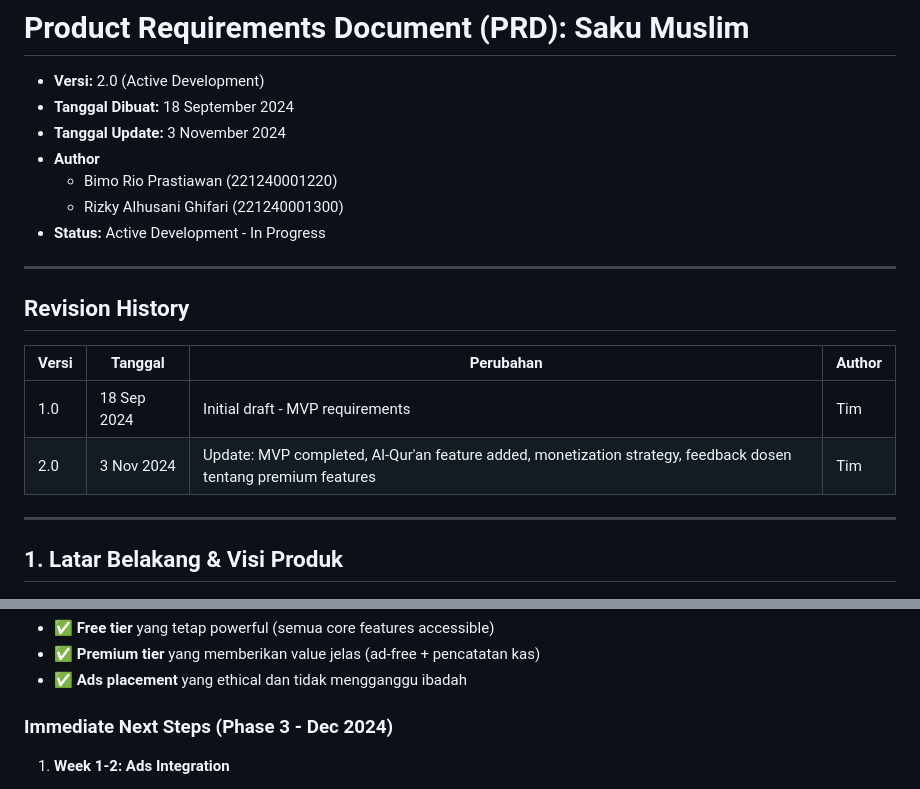
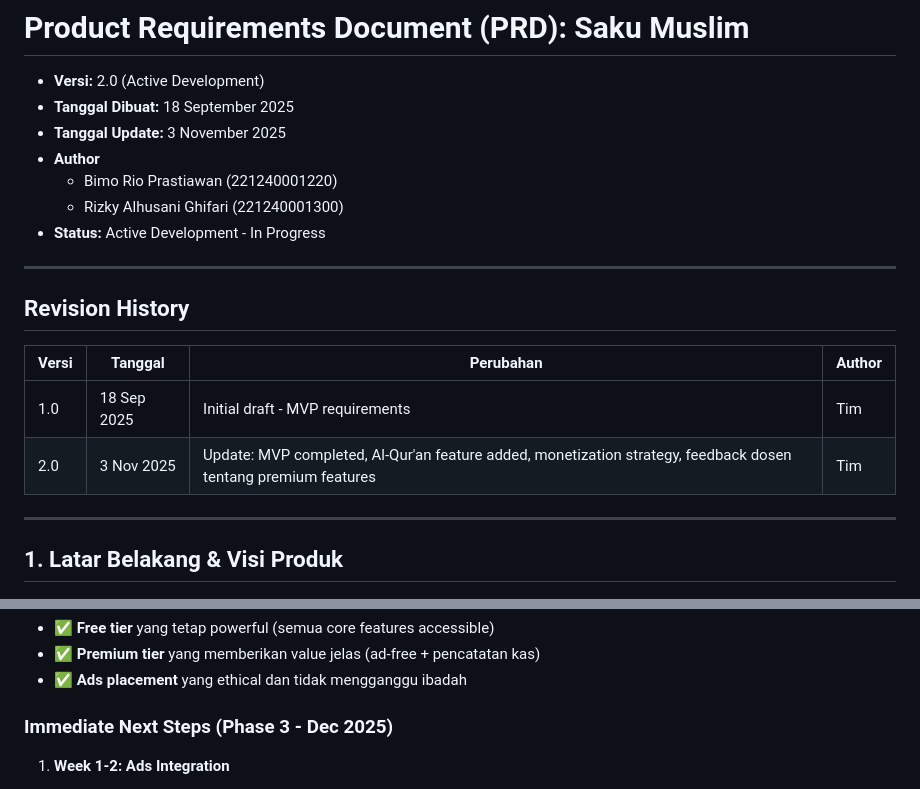
Before and after one commit to rioprastiawan/unisnu-pemrograman-mobile-lanjut-saku-muslim, a Markdown page: docs/1-PRD.md, 2 parts joined by grey strips. Rendered like a GitHub page.

```diff
--- a/docs/1-PRD.md
+++ b/docs/1-PRD.md
@@ -1,8 +1,8 @@
 # Product Requirements Document (PRD): Saku Muslim
 
 - **Versi:** 2.0 (Active Development)
-- **Tanggal Dibuat:** 18 September 2024
-- **Tanggal Update:** 3 November 2024
+- **Tanggal Dibuat:** 18 September 2025
+- **Tanggal Update:** 3 November 2025
 - **Author**
   - Bimo Rio Prastiawan (221240001220)
   - Rizky Alhusani Ghifari (221240001300)
@@ -14,8 +14,8 @@
 
 | Versi | Tanggal       | Perubahan                                                                                                    | Author       |
 | ----- | ------------- | ------------------------------------------------------------------------------------------------------------ | ------------ |
-| 1.0   | 18 Sep 2024   | Initial draft - MVP requirements                                                                             | Tim          |
-| 2.0   | 3 Nov 2024    | Update: MVP completed, Al-Qur'an feature added, monetization strategy, feedback dosen tentang premium features | Tim          |
+| 1.0   | 18 Sep 2025   | Initial draft - MVP requirements                                                                             | Tim          |
+| 2.0   | 3 Nov 2025    | Update: MVP completed, Al-Qur'an feature added, monetization strategy, feedback dosen tentang premium features | Tim          |
 
 ---
 
@@ -616,7 +616,7 @@ Saku Muslim telah berhasil mencapai dan **melampaui target MVP** dengan implemen
 - ✅ **Premium tier** yang memberikan value jelas (ad-free + pencatatan kas)
 - ✅ **Ads placement** yang ethical dan tidak mengganggu ibadah
 
-### Immediate Next Steps (Phase 3 - Dec 2024)
+### Immediate Next Steps (Phase 3 - Dec 2025)
 
 1. **Week 1-2: Ads Integration**
    - Setup AdMob account
```
Also changed, not shown: other parts of docs/1-PRD.md (+11 -11 lines).
